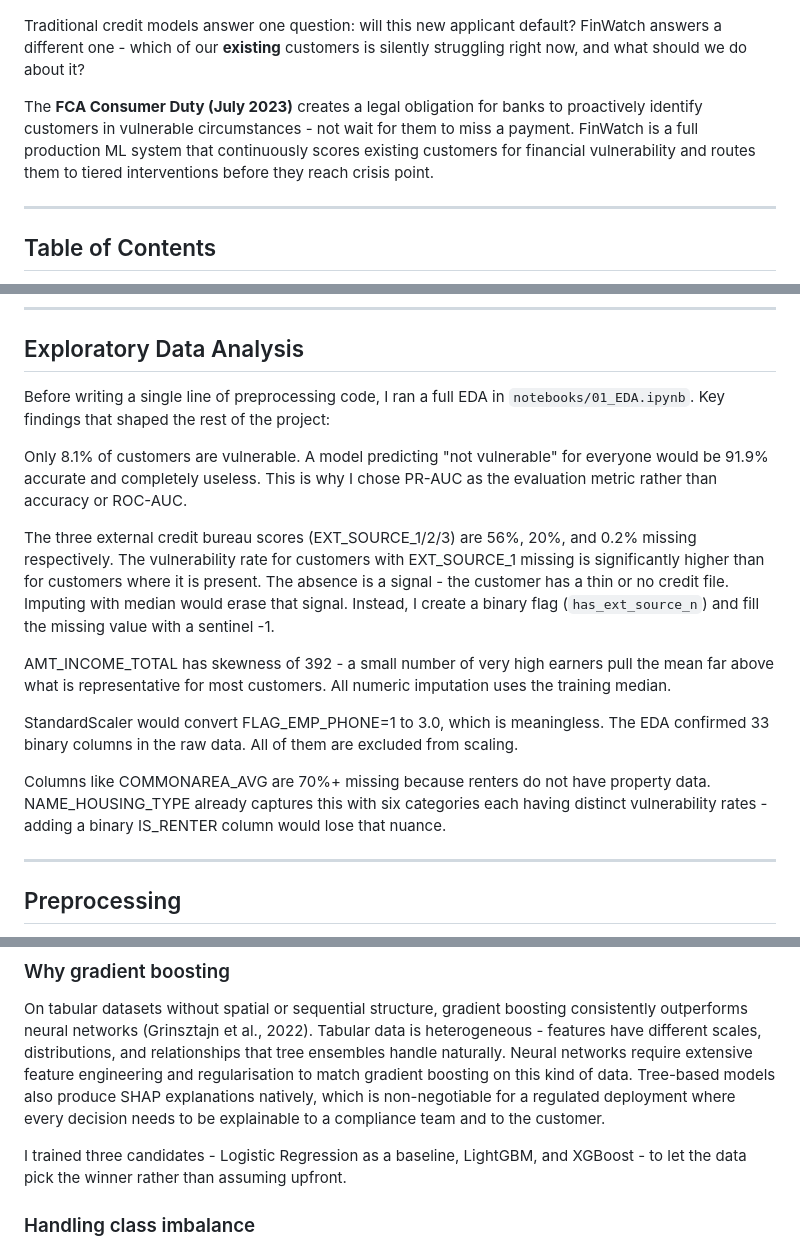
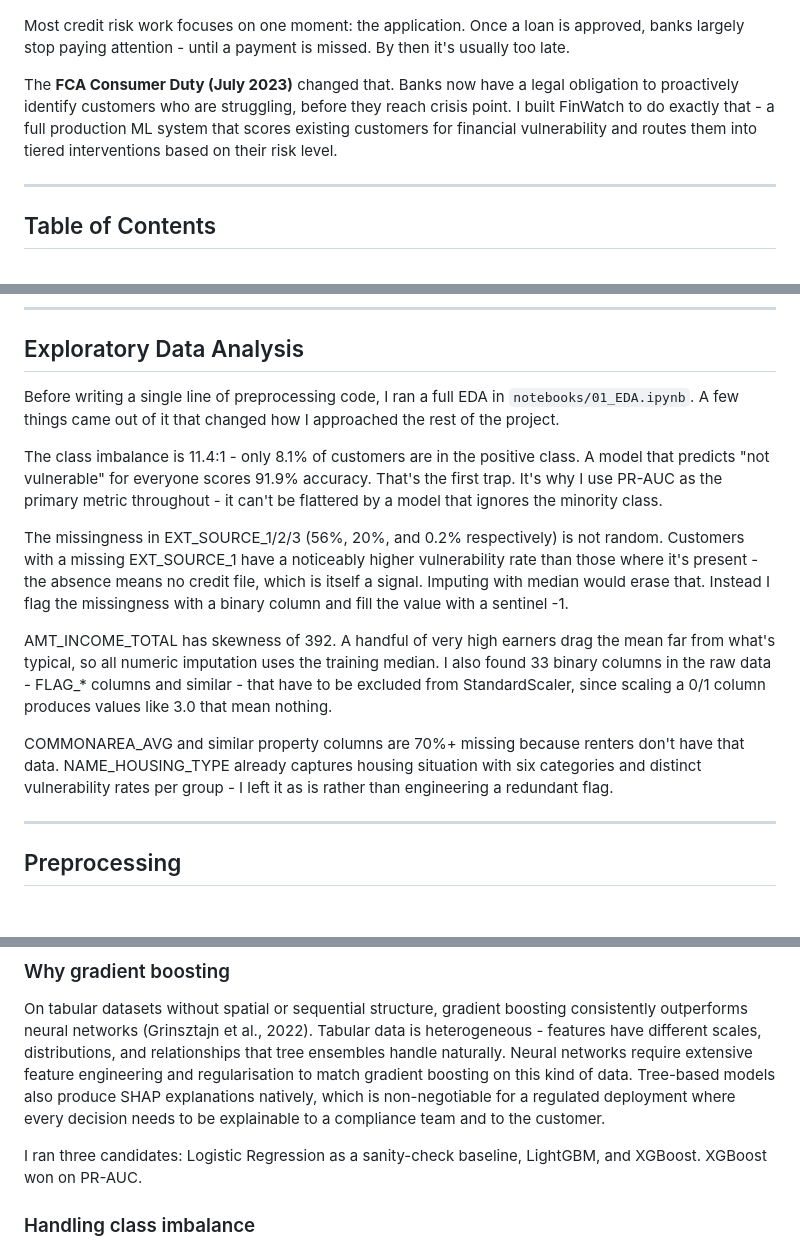
Before and after one commit to ouyale/Finwatch, a Markdown page: README.md, 3 parts joined by grey strips. Rendered like a GitHub page; blank space fills up the shorter version.

```diff
--- a/README.md
+++ b/README.md
@@ -10,9 +10,9 @@
 
 ![FinWatch Dashboard](assets/Finwatch.png)
 
-Traditional credit models answer one question: will this new applicant default? FinWatch answers a different one - which of our **existing** customers is silently struggling right now, and what should we do about it?
+Most credit risk work focuses on one moment: the application. Once a loan is approved, banks largely stop paying attention - until a payment is missed. By then it's usually too late.
 
-The **FCA Consumer Duty (July 2023)** creates a legal obligation for banks to proactively identify customers in vulnerable circumstances - not wait for them to miss a payment. FinWatch is a full production ML system that continuously scores existing customers for financial vulnerability and routes them to tiered interventions before they reach crisis point.
+The **FCA Consumer Duty (July 2023)** changed that. Banks now have a legal obligation to proactively identify customers who are struggling, before they reach crisis point. I built FinWatch to do exactly that - a full production ML system that scores existing customers for financial vulnerability and routes them into tiered interventions based on their risk level.
 
 ---
 
@@ -106,17 +106,15 @@ These are appended as constant columns to every row - every customer is scored a
 
 ## Exploratory Data Analysis
 
-Before writing a single line of preprocessing code, I ran a full EDA in `notebooks/01_EDA.ipynb`. Key findings that shaped the rest of the project:
+Before writing a single line of preprocessing code, I ran a full EDA in `notebooks/01_EDA.ipynb`. A few things came out of it that changed how I approached the rest of the project.
 
-Only 8.1% of customers are vulnerable. A model predicting "not vulnerable" for everyone would be 91.9% accurate and completely useless. This is why I chose PR-AUC as the evaluation metric rather than accuracy or ROC-AUC.
+The class imbalance is 11.4:1 - only 8.1% of customers are in the positive class. A model that predicts "not vulnerable" for everyone scores 91.9% accuracy. That's the first trap. It's why I use PR-AUC as the primary metric throughout - it can't be flattered by a model that ignores the minority class.
 
-The three external credit bureau scores (EXT_SOURCE_1/2/3) are 56%, 20%, and 0.2% missing respectively. The vulnerability rate for customers with EXT_SOURCE_1 missing is significantly higher than for customers where it is present. The absence is a signal - the customer has a thin or no credit file. Imputing with median would erase that signal. Instead, I create a binary flag (`has_ext_source_n`) and fill the missing value with a sentinel -1.
+The missingness in EXT_SOURCE_1/2/3 (56%, 20%, and 0.2% respectively) is not random. Customers with a missing EXT_SOURCE_1 have a noticeably higher vulnerability rate than those where it's present - the absence means no credit file, which is itself a signal. Imputing with median would erase that. Instead I flag the missingness with a binary column and fill the value with a sentinel -1.
 
-AMT_INCOME_TOTAL has skewness of 392 - a small number of very high earners pull the mean far above what is representative for most customers. All numeric imputation uses the training median.
+AMT_INCOME_TOTAL has skewness of 392. A handful of very high earners drag the mean far from what's typical, so all numeric imputation uses the training median. I also found 33 binary columns in the raw data - FLAG_* columns and similar - that have to be excluded from StandardScaler, since scaling a 0/1 column produces values like 3.0 that mean nothing.
 
-StandardScaler would convert FLAG_EMP_PHONE=1 to 3.0, which is meaningless. The EDA confirmed 33 binary columns in the raw data. All of them are excluded from scaling.
-
-Columns like COMMONAREA_AVG are 70%+ missing because renters do not have property data. NAME_HOUSING_TYPE already captures this with six categories each having distinct vulnerability rates - adding a binary IS_RENTER column would lose that nuance.
+COMMONAREA_AVG and similar property columns are 70%+ missing because renters don't have that data. NAME_HOUSING_TYPE already captures housing situation with six categories and distinct vulnerability rates per group - I left it as is rather than engineering a redundant flag.
 
 ---
 
@@ -158,7 +156,7 @@ Credit bureau enquiry counts across six time windows (hour, day, week, month, qu
 
 On tabular datasets without spatial or sequential structure, gradient boosting consistently outperforms neural networks (Grinsztajn et al., 2022). Tabular data is heterogeneous - features have different scales, distributions, and relationships that tree ensembles handle naturally. Neural networks require extensive feature engineering and regularisation to match gradient boosting on this kind of data. Tree-based models also produce SHAP explanations natively, which is non-negotiable for a regulated deployment where every decision needs to be explainable to a compliance team and to the customer.
 
-I trained three candidates - Logistic Regression as a baseline, LightGBM, and XGBoost - to let the data pick the winner rather than assuming upfront.
+I ran three candidates: Logistic Regression as a sanity-check baseline, LightGBM, and XGBoost. XGBoost won on PR-AUC.
 
 ### Handling class imbalance
 
```
Also changed, not shown: other parts of README.md (+1 -1 lines).
